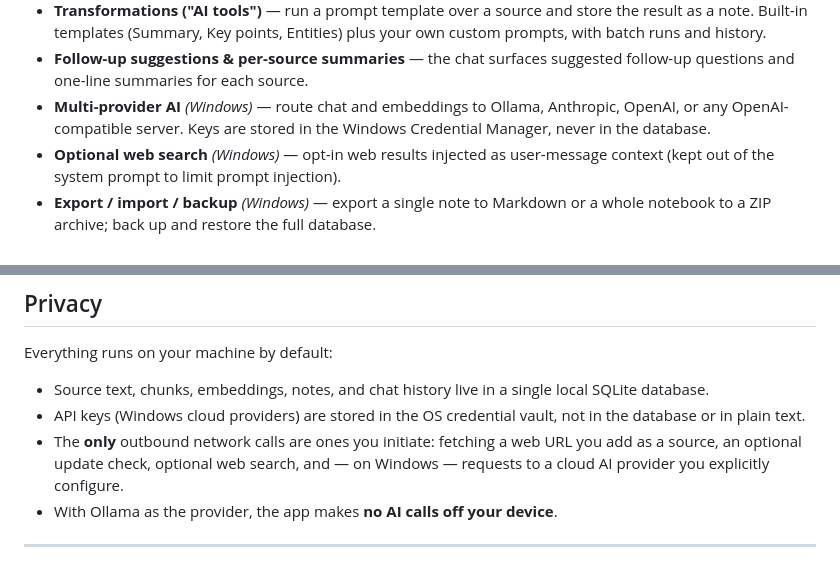
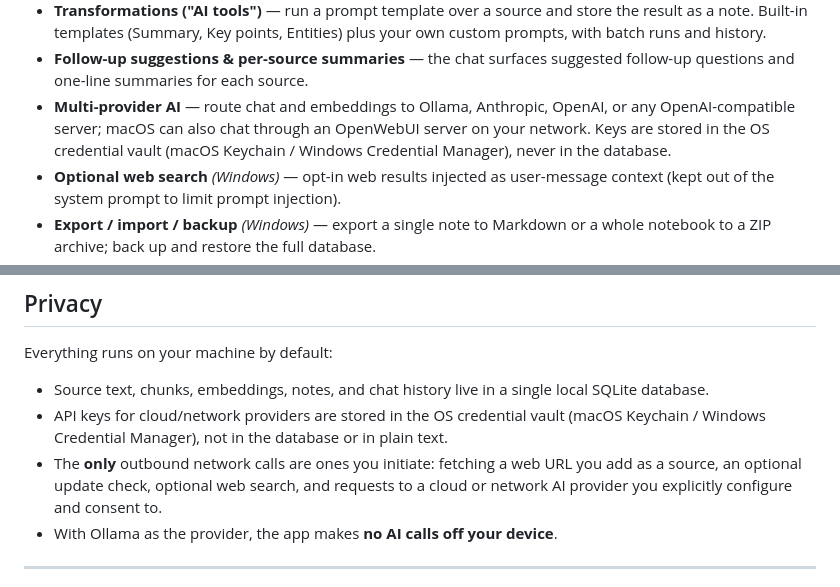
Before and after one commit to lukoplt/AI-notebook, a Markdown page: README.md, 2 parts joined by grey strips. Drawn GitHub-style.

Commit message:
docs: README multi-provider and privacy sections cover both platforms
Co-Authored-By: Claude Fable 5 <noreply@anthropic.com>

```diff
--- a/README.md
+++ b/README.md
@@ -94,9 +94,10 @@ If you want NotebookLM-style "chat with your sources, get citations" but
   Entities) plus your own custom prompts, with batch runs and history.
 - **Follow-up suggestions & per-source summaries** — the chat surfaces
   suggested follow-up questions and one-line summaries for each source.
-- **Multi-provider AI** *(Windows)* — route chat and embeddings to Ollama,
-  Anthropic, OpenAI, or any OpenAI-compatible server. Keys are stored in the
-  Windows Credential Manager, never in the database.
+- **Multi-provider AI** — route chat and embeddings to Ollama, Anthropic,
+  OpenAI, or any OpenAI-compatible server; macOS can also chat through an
+  OpenWebUI server on your network. Keys are stored in the OS credential
+  vault (macOS Keychain / Windows Credential Manager), never in the database.
 - **Optional web search** *(Windows)* — opt-in web results injected as
   user-message context (kept out of the system prompt to limit prompt
   injection).
@@ -119,11 +120,13 @@ Everything runs on your machine by default:
 
 - Source text, chunks, embeddings, notes, and chat history live in a single
   local SQLite database.
-- API keys (Windows cloud providers) are stored in the OS credential vault,
-  not in the database or in plain text.
+- API keys for cloud/network providers are stored in the OS credential vault
+  (macOS Keychain / Windows Credential Manager), not in the database or in
+  plain text.
 - The **only** outbound network calls are ones you initiate: fetching a web
-  URL you add as a source, an optional update check, optional web search, and —
-  on Windows — requests to a cloud AI provider you explicitly configure.
+  URL you add as a source, an optional update check, optional web search, and
+  requests to a cloud or network AI provider you explicitly configure and
+  consent to.
 - With Ollama as the provider, the app makes **no AI calls off your device**.
 
 ---
```
